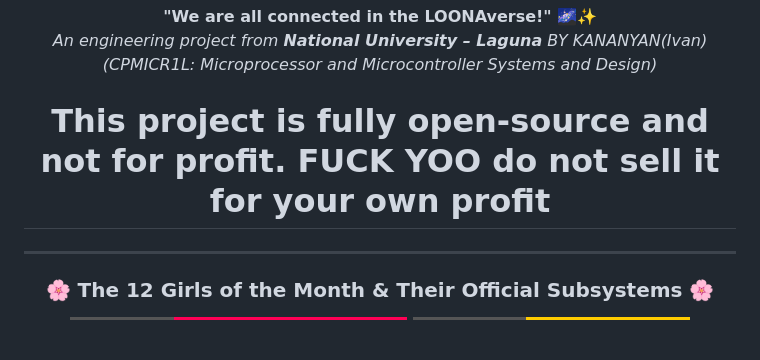
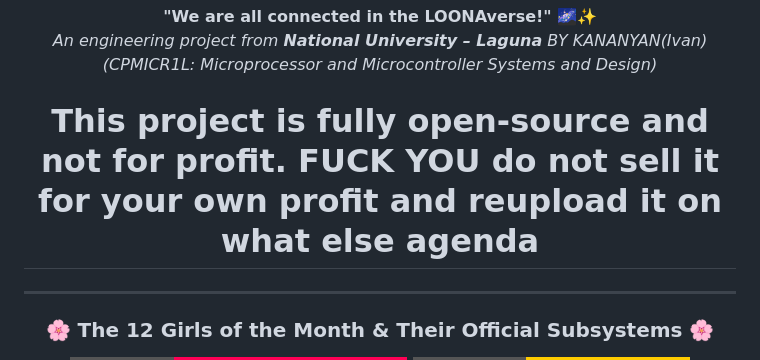
Before and after one commit to Kananyan2311/LOONA, a Markdown page: README.md, the part around the change. GitHub-like rendering; badges without logos; blank space fills up the shorter version.

```diff
--- a/README.md
+++ b/README.md
@@ -19,7 +19,7 @@
 **"We are all connected in the LOONAverse!"** 🌌✨
 *An engineering project from **National University – Laguna** BY KANANYAN(Ivan) (CPMICR1L: Microprocessor and Microcontroller Systems and Design)*
 
-# This project is fully open-source and not for profit. FUCK YOO do not sell it for your own profit
+# This project is fully open-source and not for profit. FUCK YOU do not sell it for your own profit and reupload it on what else agenda
 
 ---
 
```
